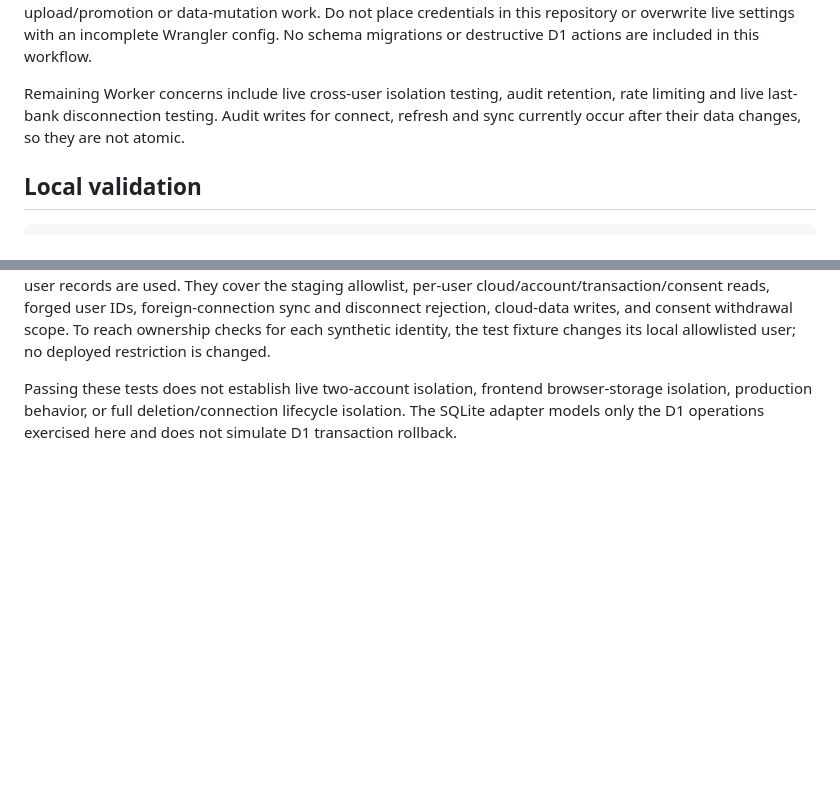
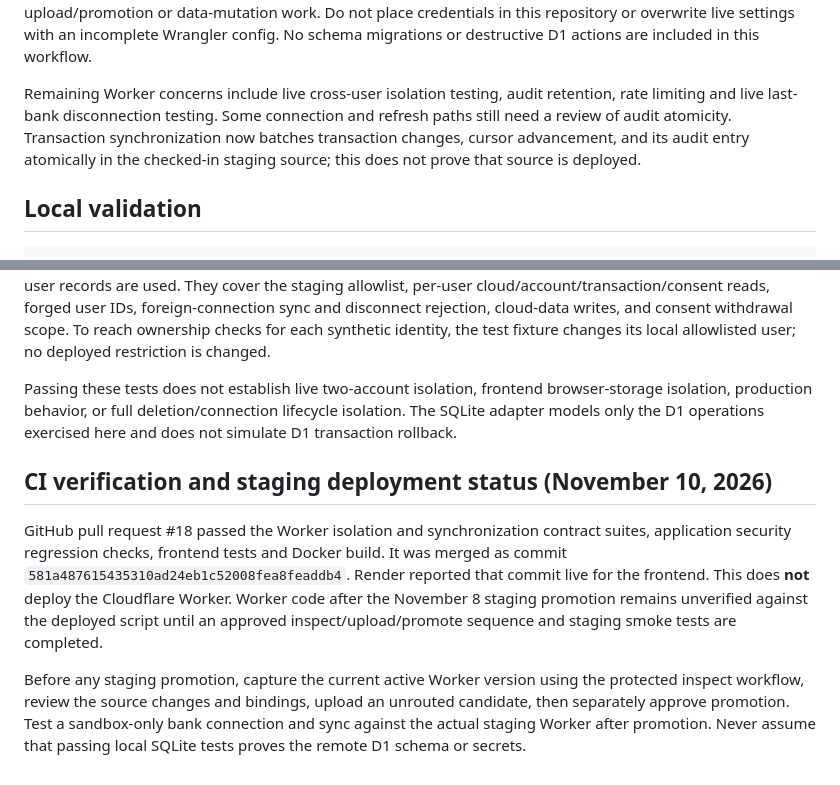
Before and after one commit to jamesasorensen-blip/FlowPay2, a Markdown page: cloudflare/README.md, 2 parts joined by grey strips. GitHub-like rendering; blank space fills up the shorter version.

Commit message:
docs: record verified CI results and distinguish frontend deploy from protected Worker staging

```diff
--- a/cloudflare/README.md
+++ b/cloudflare/README.md
@@ -79,8 +79,10 @@ incomplete Wrangler config. No schema migrations or destructive D1 actions are
 included in this workflow.
 
 Remaining Worker concerns include live cross-user isolation testing, audit retention,
-rate limiting and live last-bank disconnection testing. Audit writes for connect,
-refresh and sync currently occur after their data changes, so they are not atomic.
+rate limiting and live last-bank disconnection testing. Some connection and refresh
+paths still need a review of audit atomicity. Transaction synchronization now
+batches transaction changes, cursor advancement, and its audit entry atomically
+in the checked-in staging source; this does not prove that source is deployed.
 
 ## Local validation
 
@@ -110,3 +112,19 @@ Passing these tests does not establish live two-account isolation, frontend
 browser-storage isolation, production behavior, or full deletion/connection
 lifecycle isolation. The SQLite adapter models only the D1 operations exercised
 here and does not simulate D1 transaction rollback.
+
+## CI verification and staging deployment status (November 10, 2026)
+
+GitHub pull request #18 passed the Worker isolation and synchronization contract
+suites, application security regression checks, frontend tests and Docker build.
+It was merged as commit `581a487615435310ad24eb1c52008fea8feaddb4`.
+Render reported that commit live for the frontend. This does **not** deploy the
+Cloudflare Worker. Worker code after the November 8 staging promotion remains
+unverified against the deployed script until an approved inspect/upload/promote
+sequence and staging smoke tests are completed.
+
+Before any staging promotion, capture the current active Worker version using the
+protected inspect workflow, review the source changes and bindings, upload an
+unrouted candidate, then separately approve promotion. Test a sandbox-only bank
+connection and sync against the actual staging Worker after promotion. Never
+assume that passing local SQLite tests proves the remote D1 schema or secrets.
```
